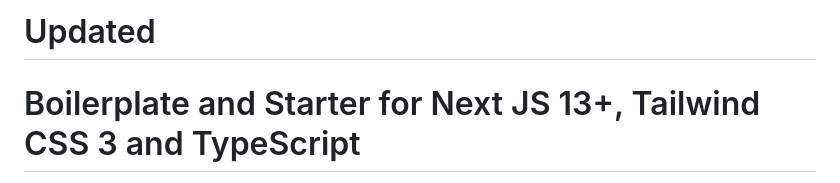
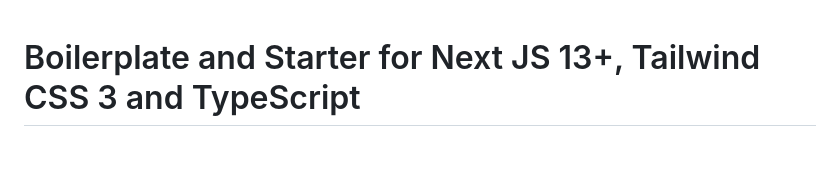
Before and after one commit to enkhtulga-gantsagaan/husky-example, a Markdown page: README.md, the part around the change. Rendered like a GitHub page; blank space fills up the shorter version.

Commit message:
revert: README

```diff
--- a/README.md
+++ b/README.md
@@ -1,4 +1,3 @@
-# Updated
 # Boilerplate and Starter for Next JS 13+, Tailwind CSS 3 and TypeScript
 
 🚀 Boilerplate and Starter for Next.js, Tailwind CSS and TypeScript ⚡️ Made with developer experience first: Next.js, TypeScript, ESLint, Prettier, Husky, Lint-Staged, Jest, React Testing Library, PostCSS, Tailwind CSS, Storybook, Plop, GH actions.
```
